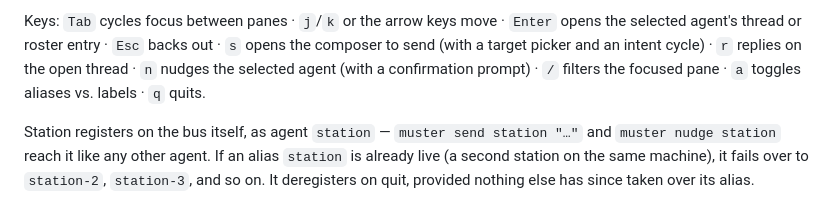
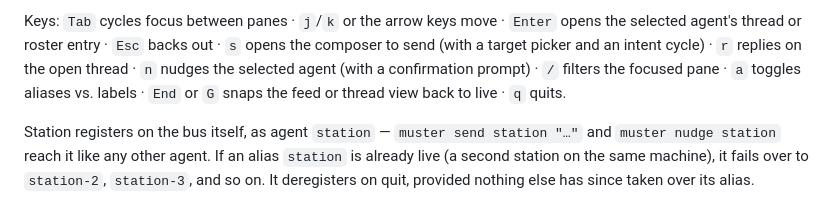
Before and after one commit to schuettc/muster, a Markdown page: README.md, the part around the change. GitHub-like rendering.

Commit message:
docs: add End/G to the station key list (final-review advisory)
Claude-Session: https://claude.ai/code/session_01KDkyFVPBYQBT18855Txw3x

```diff
--- a/README.md
+++ b/README.md
@@ -150,7 +150,8 @@ Keys: `Tab` cycles focus between panes · `j`/`k` or the arrow keys move ·
 · `s` opens the composer to send (with a target picker and an intent
 cycle) · `r` replies on the open thread · `n` nudges the selected agent
 (with a confirmation prompt) · `/` filters the focused pane · `a` toggles
-aliases vs. labels · `q` quits.
+aliases vs. labels · `End` or `G` snaps the feed or thread view back to
+live · `q` quits.
 
 Station registers on the bus itself, as agent `station` — `muster send
 station "…"` and `muster nudge station` reach it like any other agent. If
```
